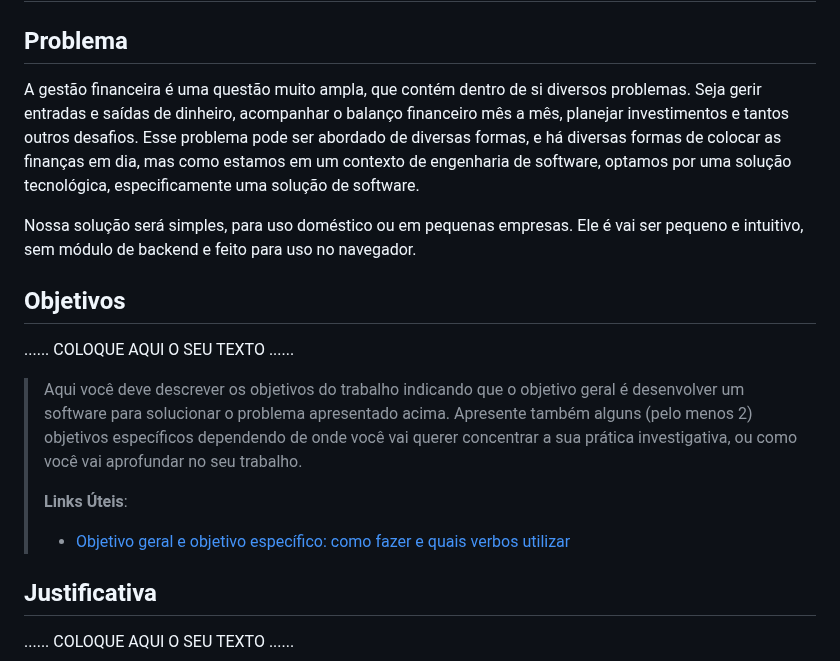
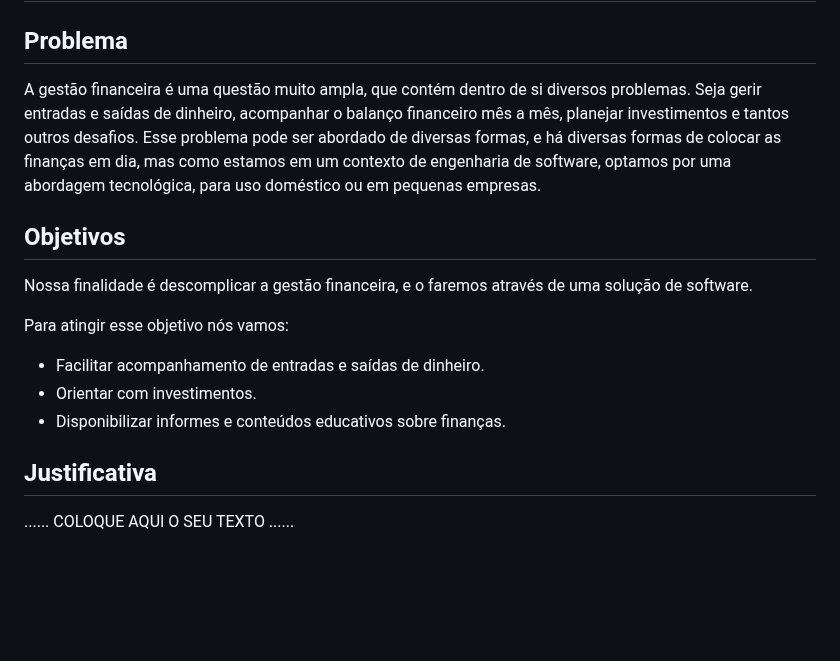
Before and after one commit to ICEI-PUC-Minas-PMGES-TI/pmg-es-2024-1-ti1-2401100-g9-gestao-financeira, a Markdown page: docs/relatorio/Relatorio Tecnico - TEMPLATE.md, the part around the change. GitHub-like rendering; blank space fills up the shorter version.

Commit message:
Corrige erro ortográfico nos problemas e define Objetivos

```diff
--- a/docs/relatorio/Relatorio Tecnico - TEMPLATE.md
+++ b/docs/relatorio/Relatorio Tecnico - TEMPLATE.md
@@ -56,22 +56,16 @@
 
 ## Problema
 
-A gestão financeira é uma questão muito ampla, que contém dentro de si diversos problemas. Seja gerir entradas e saídas de dinheiro, acompanhar o balanço financeiro mês a mês, planejar investimentos e tantos outros desafios. Esse problema pode ser abordado de diversas formas, e há diversas formas de colocar as finanças em dia, mas como estamos em um contexto de engenharia de software, optamos por uma solução tecnológica, especificamente uma solução de software.
-
-Nossa solução será simples, para uso doméstico ou em pequenas empresas. Ele é vai ser pequeno e intuitivo, sem módulo de backend e feito para uso no navegador.
+A gestão financeira é uma questão muito ampla, que contém dentro de si diversos problemas. Seja gerir entradas e saídas de dinheiro, acompanhar o balanço financeiro mês a mês, planejar investimentos e tantos outros desafios. Esse problema pode ser abordado de diversas formas, e há diversas formas de colocar as finanças em dia, mas como estamos em um contexto de engenharia de software, optamos por uma abordagem tecnológica, para uso doméstico ou em pequenas empresas.
 
 ## Objetivos
 
-......  COLOQUE AQUI O SEU TEXTO ......
+Nossa finalidade é descomplicar a gestão financeira, e o faremos através de uma solução de software.
 
-> Aqui você deve descrever os objetivos do trabalho indicando que o
-> objetivo geral é desenvolver um software para solucionar o problema
-> apresentado acima. Apresente também alguns (pelo menos 2) objetivos
-> específicos dependendo de onde você vai querer concentrar a sua
-> prática investigativa, ou como você vai aprofundar no seu trabalho.
->
-> **Links Úteis**:
-> - [Objetivo geral e objetivo específico: como fazer e quais verbos utilizar](https://blog.mettzer.com/diferenca-entre-objetivo-geral-e-objetivo-especifico/)
+Para atingir esse objetivo nós vamos:
+* Facilitar acompanhamento de entradas e saídas de dinheiro.
+* Orientar com investimentos.
+* Disponibilizar informes e conteúdos educativos sobre finanças.
 
 ## Justificativa
 
```
